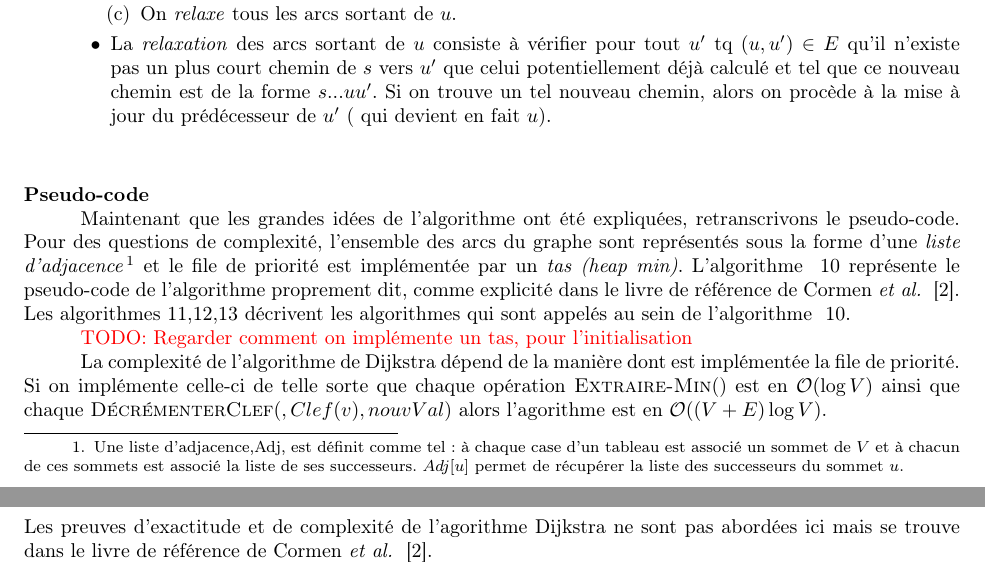
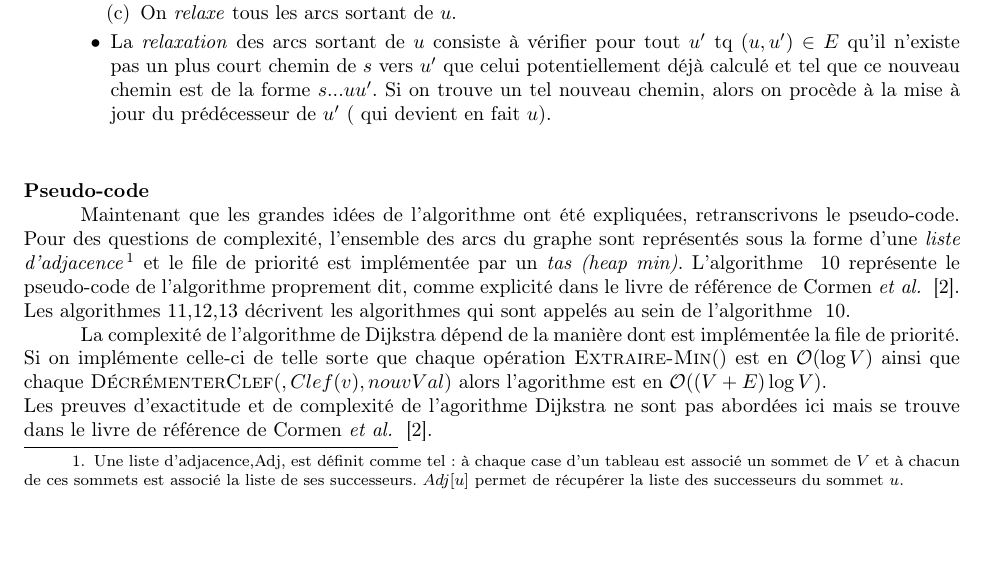
Before and after one commit to AlineGoeminne/projet-MA1, a LaTeX document (rapport/main.tex, which reads rapport/annexeA.tex): two parts of pages 26 and 28 of 29 before the commit and part of page 26 of 28 after it, the two joined at a grey line, cut so that both start at the same text, the shorter picture padded with empty space. Compiled offline with pdfLaTeX.

Commit message:
retrait du TODO

```diff
--- a/rapport/annexeA.tex
+++ b/rapport/annexeA.tex
@@ -58,7 +58,6 @@ Maintenant que les grandes idées de l'algorithme ont été expliquées, retrans
 \end{algorithmic}
 
 \end{algorithm}
-\todo{Regarder comment on implémente un tas, pour l'initialisation}
 
 % ALGO: Initialiser-Source-Unique
 
```
